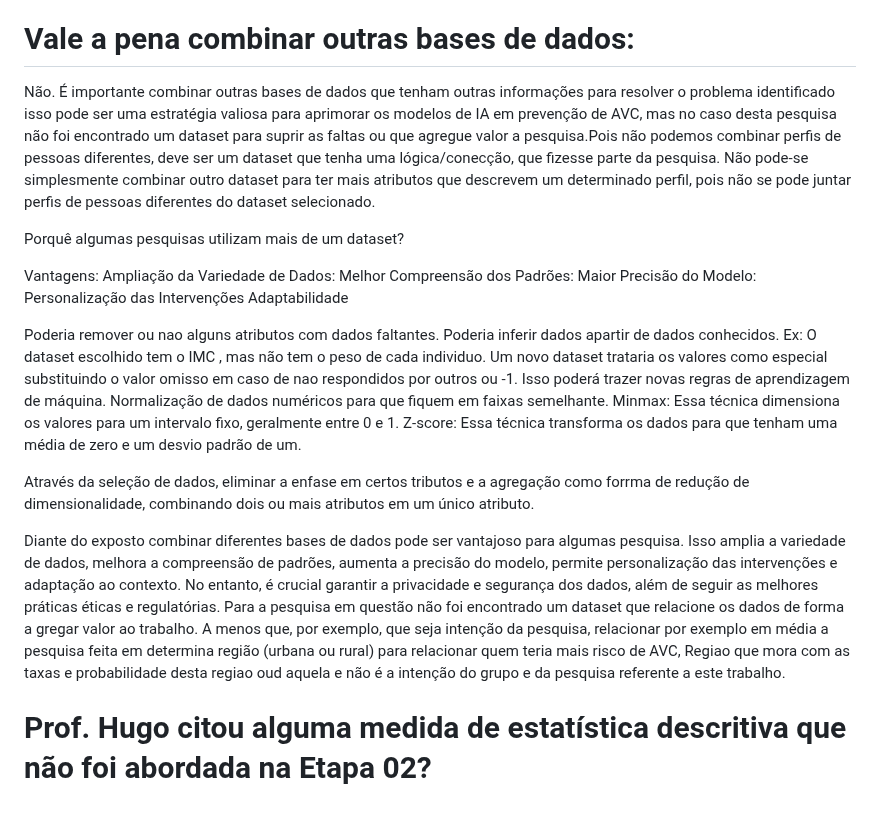
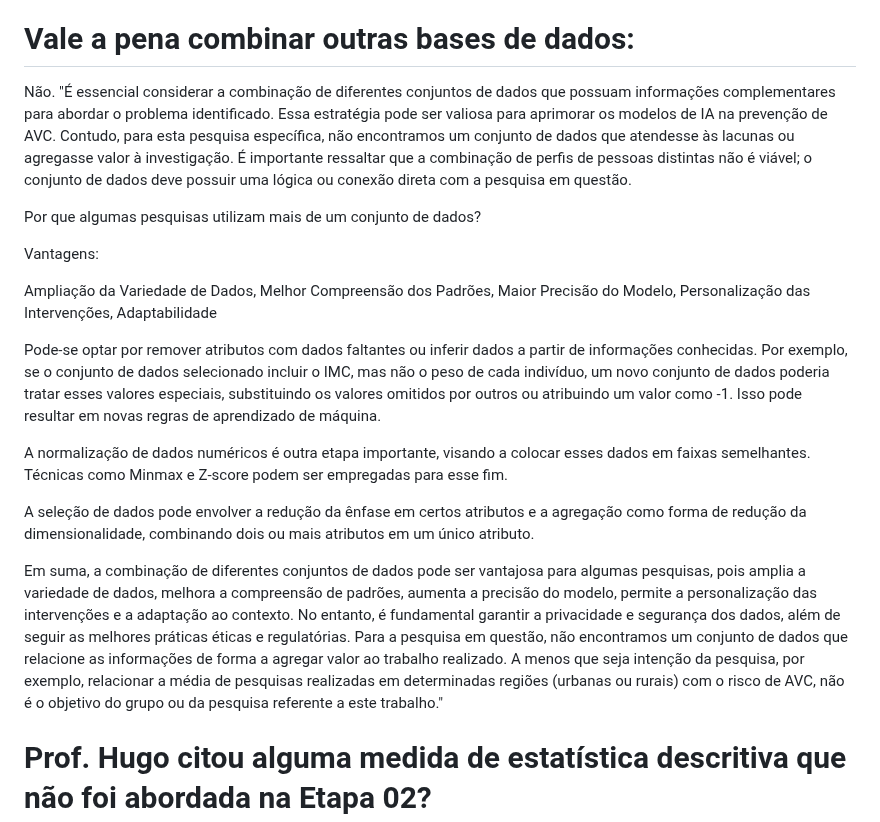
Before and after one commit to ICEI-PUC-Minas-PMV-SI/pmv-si-2024-1-pe7-t1-saude, a Markdown page: docs/construindo-modelos.md, the part around the change. GitHub-like rendering.

```diff
--- a/docs/construindo-modelos.md
+++ b/docs/construindo-modelos.md
@@ -5,27 +5,21 @@ Dessa forma, conclui-se que a questão de pesquisa tem o intuito de fornecer uma
 
 # Vale a pena combinar outras bases de dados:
 Não.
-É importante combinar outras bases de dados que tenham outras informações para resolver o problema identificado isso pode ser uma estratégia valiosa para aprimorar os modelos de IA em prevenção de AVC, mas no caso desta pesquisa não foi encontrado um dataset para suprir as faltas ou que agregue valor a pesquisa.Pois não podemos combinar perfis de pessoas diferentes, deve ser um dataset que tenha uma lógica/conecção, que fizesse parte da pesquisa.
-Não pode-se simplesmente combinar outro dataset para ter mais atributos que descrevem um determinado perfil, pois não se pode juntar perfis de pessoas diferentes
- do dataset selecionado.
+"É essencial considerar a combinação de diferentes conjuntos de dados que possuam informações complementares para abordar o problema identificado. Essa estratégia pode ser valiosa para aprimorar os modelos de IA na prevenção de AVC. Contudo, para esta pesquisa específica, não encontramos um conjunto de dados que atendesse às lacunas ou agregasse valor à investigação. É importante ressaltar que a combinação de perfis de pessoas distintas não é viável; o conjunto de dados deve possuir uma lógica ou conexão direta com a pesquisa em questão.
 
-Porquê algumas pesquisas utilizam mais de um dataset?
+Por que algumas pesquisas utilizam mais de um conjunto de dados?
 
 Vantagens:
-Ampliação da Variedade de Dados:
-Melhor Compreensão dos Padrões:
-Maior Precisão do Modelo:
-Personalização das Intervenções
-Adaptabilidade
 
-Poderia remover ou nao alguns atributos com dados faltantes. Poderia inferir dados apartir de dados conhecidos. Ex: O dataset escolhido tem o IMC , mas não tem o peso de cada individuo. Um novo dataset  trataria os valores como especial substituindo o valor omisso em caso de nao respondidos por outros ou -1. Isso poderá trazer novas regras de aprendizagem de máquina.
-Normalização de dados numéricos para que fiquem em faixas semelhante.
-Minmax: Essa técnica dimensiona os valores para um intervalo fixo, geralmente entre 0 e 1.
-Z-score: Essa técnica transforma os dados para que tenham uma média de zero e um desvio padrão de um.
+Ampliação da Variedade de Dados, Melhor Compreensão dos Padrões, Maior Precisão do Modelo, Personalização das Intervenções, Adaptabilidade
 
-Através da seleção de dados, eliminar a enfase em certos tributos e a agregação como forrma de redução de dimensionalidade, combinando dois ou mais atributos em um único atributo.
+Pode-se optar por remover atributos com dados faltantes ou inferir dados a partir de informações conhecidas. Por exemplo, se o conjunto de dados selecionado incluir o IMC, mas não o peso de cada indivíduo, um novo conjunto de dados poderia tratar esses valores especiais, substituindo os valores omitidos por outros ou atribuindo um valor como -1. Isso pode resultar em novas regras de aprendizado de máquina.
 
-Diante do exposto combinar diferentes bases de dados pode ser vantajoso para algumas pesquisa. Isso amplia a variedade de dados, melhora a compreensão de padrões, aumenta a precisão do modelo, permite personalização das intervenções e adaptação ao contexto. No entanto, é crucial garantir a privacidade e segurança dos dados, além de seguir as melhores práticas éticas e regulatórias. Para a pesquisa em questão não foi encontrado um dataset que relacione os dados de forma a gregar valor ao trabalho. A menos que, por exemplo, que seja intenção da pesquisa, relacionar por exemplo em média a pesquisa feita em determina região (urbana ou rural) para relacionar quem teria mais risco de AVC, Regiao que mora com as taxas e probabilidade desta regiao oud aquela e não é a intenção do grupo e da pesquisa referente a este trabalho.
+A normalização de dados numéricos é outra etapa importante, visando a colocar esses dados em faixas semelhantes. Técnicas como Minmax e Z-score podem ser empregadas para esse fim.
+
+A seleção de dados pode envolver a redução da ênfase em certos atributos e a agregação como forma de redução da dimensionalidade, combinando dois ou mais atributos em um único atributo.
+
+Em suma, a combinação de diferentes conjuntos de dados pode ser vantajosa para algumas pesquisas, pois amplia a variedade de dados, melhora a compreensão de padrões, aumenta a precisão do modelo, permite a personalização das intervenções e a adaptação ao contexto. No entanto, é fundamental garantir a privacidade e segurança dos dados, além de seguir as melhores práticas éticas e regulatórias. Para a pesquisa em questão, não encontramos um conjunto de dados que relacione as informações de forma a agregar valor ao trabalho realizado. A menos que seja intenção da pesquisa, por exemplo, relacionar a média de pesquisas realizadas em determinadas regiões (urbanas ou rurais) com o risco de AVC, não é o objetivo do grupo ou da pesquisa referente a este trabalho."
 
 
 # Prof. Hugo citou alguma medida de estatística descritiva que não foi abordada na Etapa 02?
```
